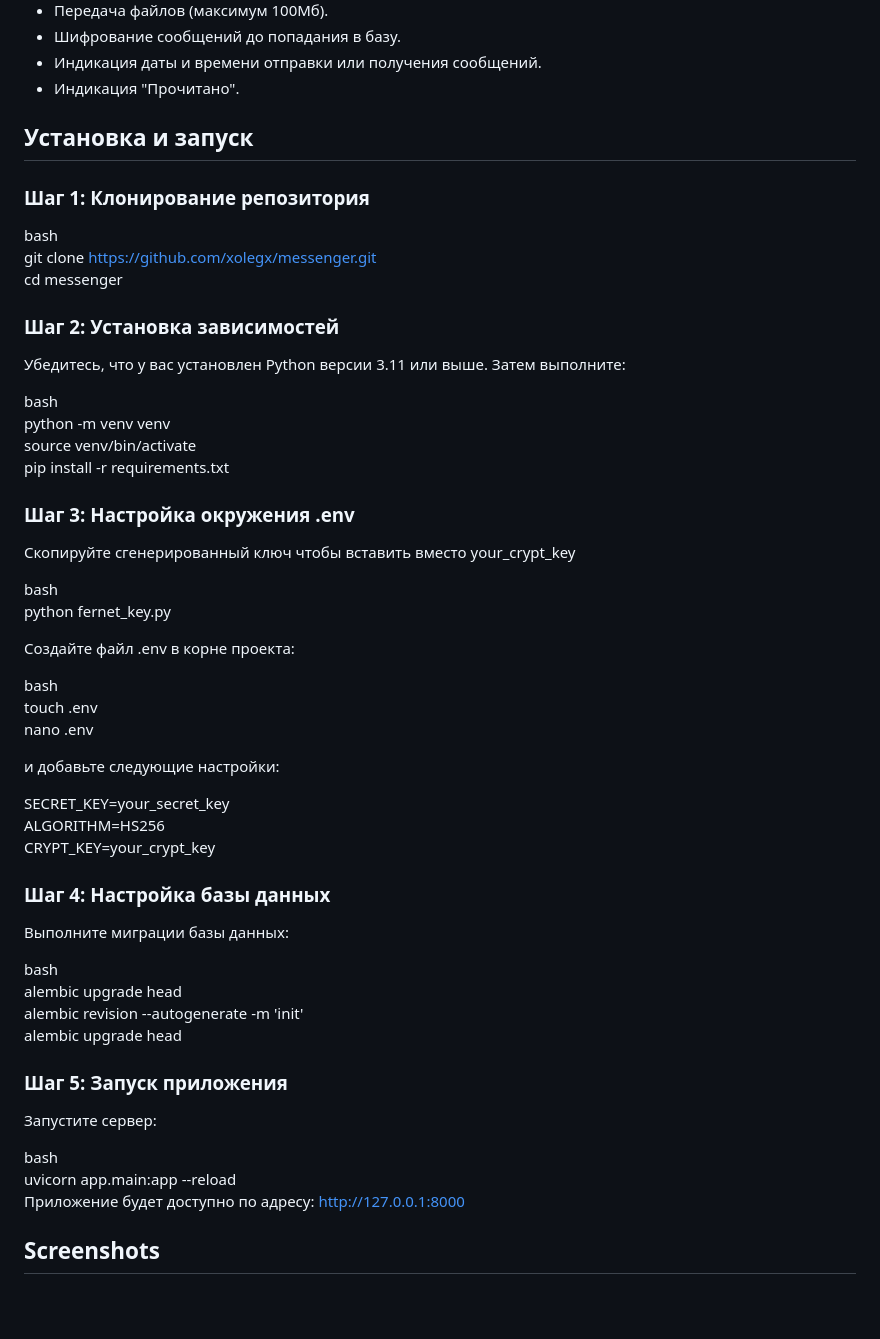
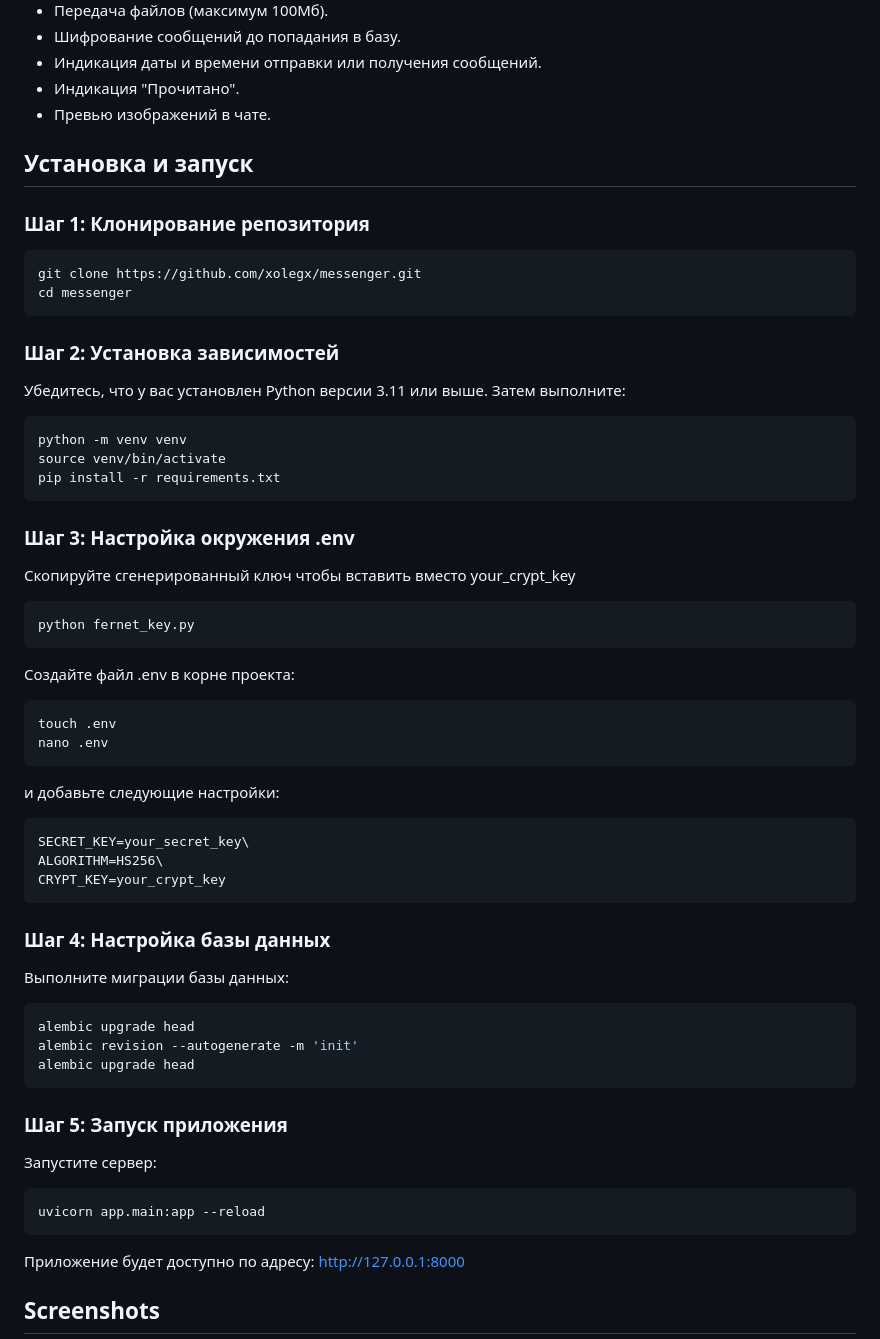
Before and after one commit to xolegx/messenger, a Markdown page: README.md, the part around the change. GitHub-like rendering; blank space fills up the shorter version.

Commit message:
'edit_readme'

````diff
--- a/README.md
+++ b/README.md
@@ -37,58 +37,60 @@
 - Шифрование сообщений до попадания в базу.
 - Индикация даты и времени отправки или получения сообщений.
 - Индикация "Прочитано".
+- Превью изображений в чате.
 
 ## Установка и запуск
 
 ### Шаг 1: Клонирование репозитория
 
-bash\
-git clone https://github.com/xolegx/messenger.git \
+```bash
+git clone https://github.com/xolegx/messenger.git
 cd messenger
-
+```
 ### Шаг 2: Установка зависимостей
 
 Убедитесь, что у вас установлен Python версии 3.11 или выше. Затем выполните:
 
-bash\
-python -m venv venv\
-source venv/bin/activate\
+```bash
+python -m venv venv
+source venv/bin/activate
 pip install -r requirements.txt
-
+```
 ### Шаг 3: Настройка окружения .env
 
 Скопируйте сгенерированный ключ чтобы вставить вместо your_crypt_key
 
-bash\
+```bash\
 python fernet_key.py
-
+```
 Создайте файл .env в корне проекта:
 
-bash\
-touch .env\
+```bash
+touch .env
 nano .env
-
+```
 и добавьте следующие настройки:
-
+```bash
 SECRET_KEY=your_secret_key\
 ALGORITHM=HS256\
 CRYPT_KEY=your_crypt_key
-
+```
 ### Шаг 4: Настройка базы данных
 
 Выполните миграции базы данных:
 
-bash\
-alembic upgrade head\
-alembic revision --autogenerate -m 'init'\
+```bash
 alembic upgrade head
-
+alembic revision --autogenerate -m 'init'
+alembic upgrade head
+```
 ### Шаг 5: Запуск приложения
 
 Запустите сервер:
 
-bash\
-uvicorn app.main:app --reload\
+```bash
+uvicorn app.main:app --reload
+```
 Приложение будет доступно по адресу: [http://127.0.0.1:8000](http://127.0.0.1:8000)
 
 
````
